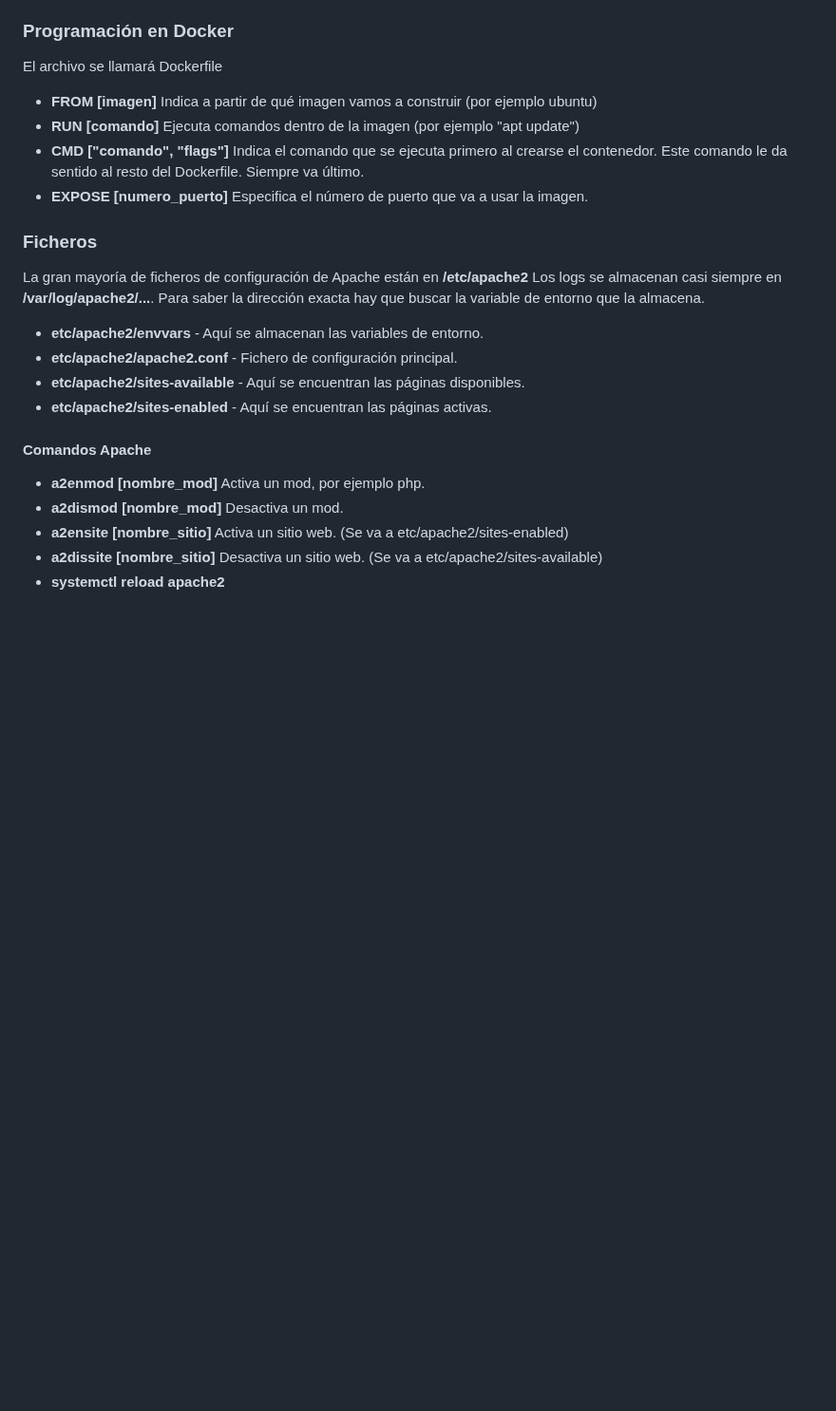
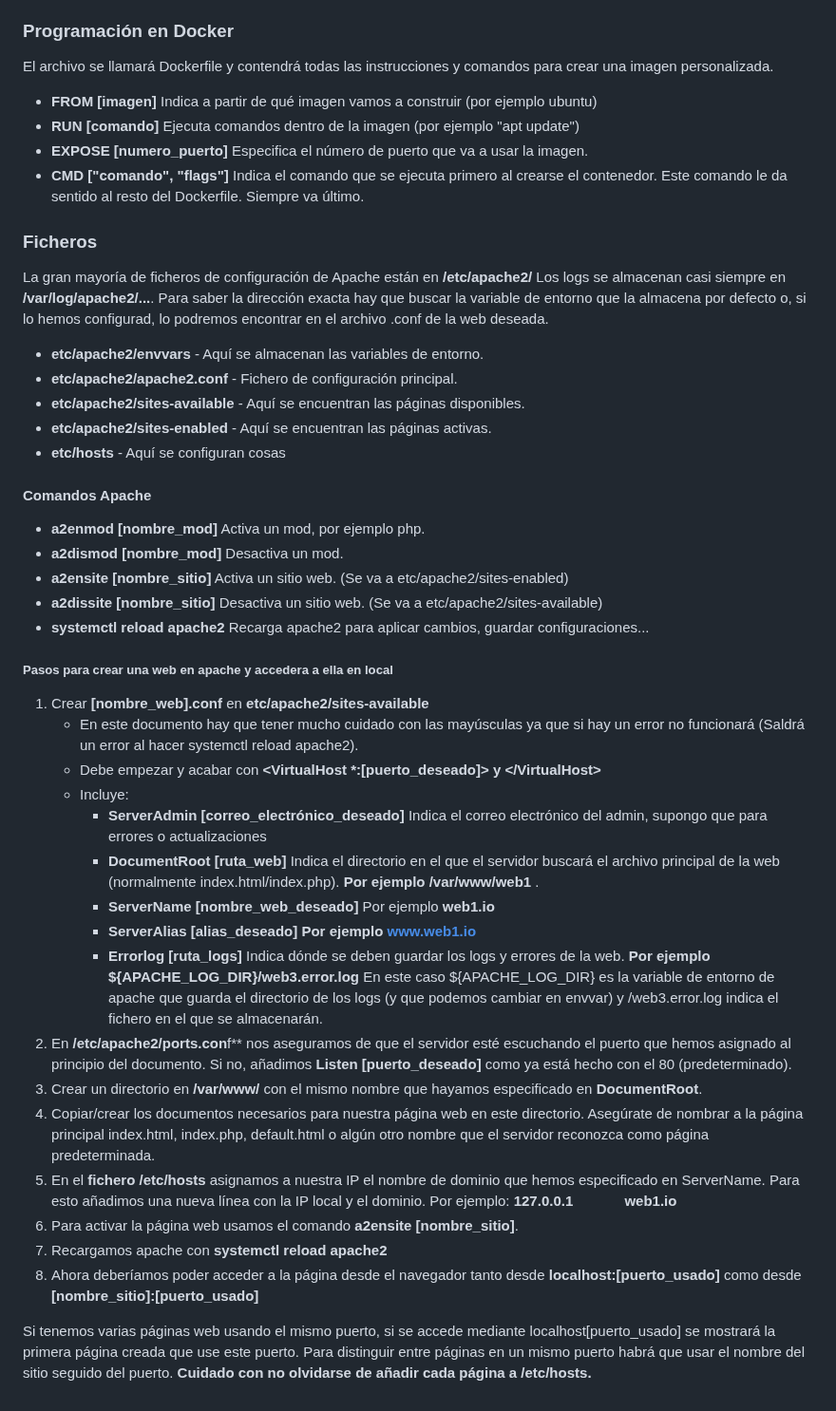
Before and after one commit to gonlelo/DW2A, a Markdown page: Despliegue Apps Web/Apuntes.md, the part around one of its changes. Shown at 95% size. Rendered like a GitHub page; blank space fills up the shorter version.

Commit message:
Apuntes Apache

```diff
--- a/Despliegue Apps Web/Apuntes.md
+++ b/Despliegue Apps Web/Apuntes.md
@@ -37,23 +37,46 @@ Tipos de peticiones: GET, POST, PUT, DELETE...
 - **docker exec [comando]** Ejecuta un comando dentro de un contenedor (ESTE ESTÁ MAL FALTAN COSAS)
 - **docker inspect [nombre_contenedor]** Muestra mucha información de un contenedor.
 ### Programación en Docker
-El archivo se llamará Dockerfile
+El archivo se llamará Dockerfile y contendrá todas las instrucciones y comandos para crear una imagen personalizada.
 - **FROM [imagen]** Indica a partir de qué imagen vamos a construir (por ejemplo ubuntu)
 - **RUN [comando]** Ejecuta comandos dentro de la imagen (por ejemplo "apt update")
+- **EXPOSE [numero_puerto]** Especifica el número de puerto que va a usar la imagen.
 - **CMD ["comando", "flags"]** Indica el comando que se ejecuta primero al crearse el contenedor. Este comando le da sentido al resto del Dockerfile. Siempre va último.
-- **EXPOSE [numero_puerto]** Especifica el número de puerto que va a usar la imagen.
+
 
 ### Ficheros
-La gran mayoría de ficheros de configuración de Apache están en **/etc/apache2**
-Los logs se almacenan casi siempre en **/var/log/apache2/...**. Para saber la dirección exacta hay que buscar la variable de entorno que la almacena.
+La gran mayoría de ficheros de configuración de Apache están en **/etc/apache2/**
+Los logs se almacenan casi siempre en **/var/log/apache2/...**. Para saber la dirección exacta hay que buscar la variable de entorno que la almacena por defecto o, si lo hemos configurad, lo podremos encontrar en el archivo .conf de la web deseada.
 - **etc/apache2/envvars** - Aquí se almacenan las variables de entorno.
 - **etc/apache2/apache2.conf** - Fichero de configuración principal.
 - **etc/apache2/sites-available** - Aquí se encuentran las páginas disponibles.
 - **etc/apache2/sites-enabled** - Aquí se encuentran las páginas activas.
+- **etc/hosts** - Aquí se configuran cosas
 
 #### Comandos Apache
 - **a2enmod [nombre_mod]** Activa un mod, por ejemplo php.
 - **a2dismod [nombre_mod]** Desactiva un mod.
 - **a2ensite [nombre_sitio]** Activa un sitio web. (Se va a etc/apache2/sites-enabled)
 - **a2dissite [nombre_sitio]** Desactiva un sitio web. (Se va a etc/apache2/sites-available)
-- **systemctl reload apache2**
+- **systemctl reload apache2** Recarga apache2 para aplicar cambios, guardar configuraciones...
+
+##### Pasos para crear una web en apache y accedera a ella en local
+1. Crear **[nombre_web].conf** en **etc/apache2/sites-available**
+    - En este documento hay que tener mucho cuidado con las mayúsculas ya que si hay un error no funcionará (Saldrá un error al hacer systemctl reload apache2).
+    - Debe empezar y acabar con **&lt;VirtualHost 	&#42;:[puerto_deseado]> y &lt;/VirtualHost>**
+    - Incluye:
+        - **ServerAdmin [correo_electrónico_deseado]** Indica el correo electrónico del admin, supongo que para errores o actualizaciones
+        - **DocumentRoot [ruta_web]** Indica el directorio en el que el servidor buscará el archivo principal de la web (normalmente index.html/index.php). **Por ejemplo /var/www/web1** .
+        - **ServerName [nombre_web_deseado]** Por ejemplo **web1.io**
+        - **ServerAlias [alias_deseado]** **Por ejemplo www.web1.io**
+        - **Errorlog [ruta_logs]** Indica dónde se deben guardar los logs y errores de la web. **Por ejemplo &dollar;{APACHE_LOG_DIR}/web3.error.log** En este caso &dollar;{APACHE_LOG_DIR} es la variable de entorno de apache que guarda el directorio de los logs (y que podemos cambiar en envvar) y /web3.error.log indica el fichero en el que se almacenarán.
+2. En **/etc/apache2/ports.con**f** nos aseguramos de que el servidor esté escuchando el puerto que hemos asignado al principio del documento. Si no, añadimos **Listen [puerto_deseado]** como ya está hecho con el 80 (predeterminado).
+3. Crear un directorio en **/var/www/** con el mismo nombre que hayamos especificado en **DocumentRoot**.
+4. Copiar/crear los documentos necesarios para nuestra página web en este directorio. Asegúrate de nombrar a la página principal index.html, index.php, default.html o algún otro nombre que el servidor reconozca como página predeterminada.
+5. En el **fichero /etc/hosts** asignamos a nuestra IP el nombre de dominio que hemos especificado en ServerName. Para esto añadimos una nueva línea con la IP local y el dominio. Por ejemplo:
+**127.0.0.1 &nbsp;&nbsp;&nbsp;&nbsp;&nbsp;&nbsp;&nbsp;&nbsp;&nbsp;&nbsp;&nbsp; web1.io**
+6. Para activar la página web usamos el comando **a2ensite [nombre_sitio]**.
+7. Recargamos apache con **systemctl reload apache2**
+8. Ahora deberíamos poder acceder a la página desde el navegador tanto desde **localhost:[puerto_usado]** como desde **[nombre_sitio]:[puerto_usado]**
+
+Si tenemos varias páginas web usando el mismo puerto, si se accede mediante localhost[puerto_usado] se mostrará la primera página creada que use este puerto. Para distinguir entre páginas en un mismo puerto habrá que usar el nombre del sitio seguido del puerto. **Cuidado con no olvidarse de añadir cada página a /etc/hosts.**
```
Also changed, not shown: other parts of Despliegue Apps Web/Apuntes.md (+1 -1 lines).
